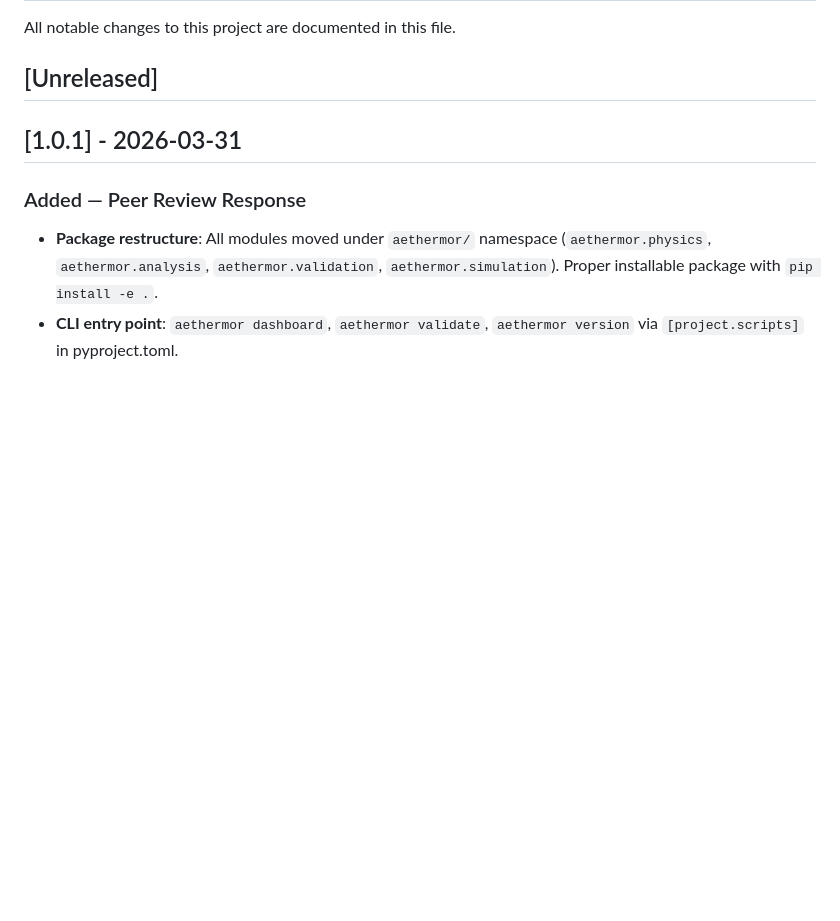
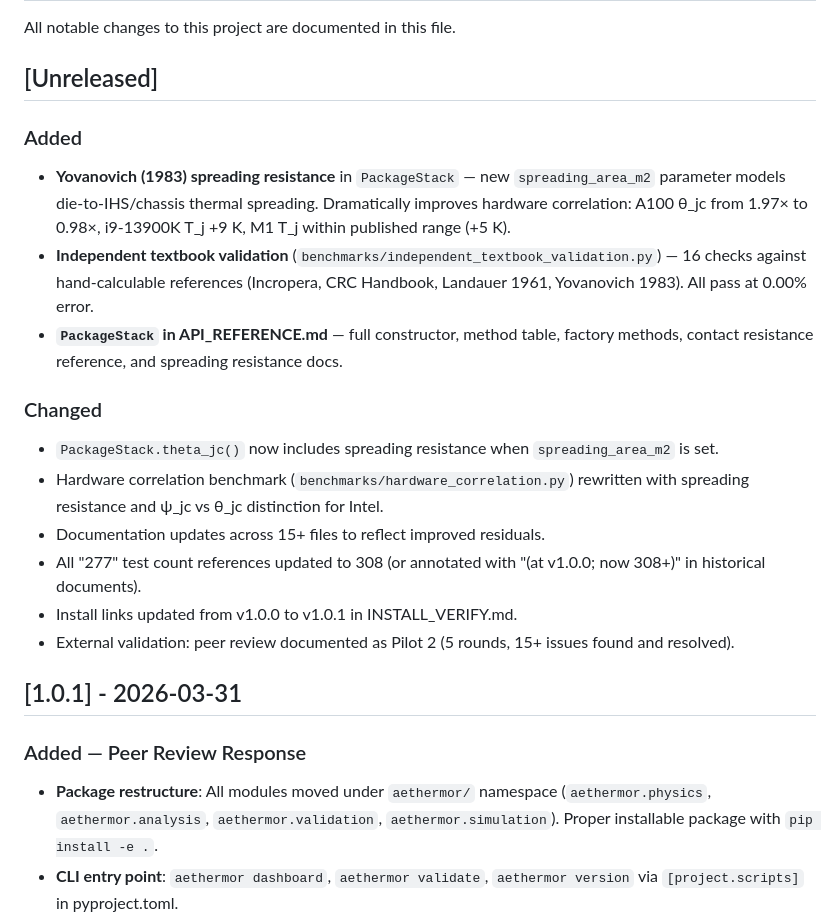
Before and after one commit to Yoder23/aethermor, a Markdown page: CHANGELOG.md, the part around the change. Drawn GitHub-style; blank space fills up the shorter version.

```diff
--- a/CHANGELOG.md
+++ b/CHANGELOG.md
@@ -3,6 +3,29 @@
 All notable changes to this project are documented in this file.
 
 ## [Unreleased]
+
+### Added
+- **Yovanovich (1983) spreading resistance** in `PackageStack` — new
+  `spreading_area_m2` parameter models die-to-IHS/chassis thermal spreading.
+  Dramatically improves hardware correlation: A100 θ_jc from 1.97× to 0.98×,
+  i9-13900K T_j +9 K, M1 T_j within published range (+5 K).
+- **Independent textbook validation** (`benchmarks/independent_textbook_validation.py`)
+  — 16 checks against hand-calculable references (Incropera, CRC Handbook,
+  Landauer 1961, Yovanovich 1983). All pass at 0.00% error.
+- **`PackageStack` in API_REFERENCE.md** — full constructor, method table,
+  factory methods, contact resistance reference, and spreading resistance docs.
+
+### Changed
+- `PackageStack.theta_jc()` now includes spreading resistance when
+  `spreading_area_m2` is set.
+- Hardware correlation benchmark (`benchmarks/hardware_correlation.py`)
+  rewritten with spreading resistance and ψ_jc vs θ_jc distinction for Intel.
+- Documentation updates across 15+ files to reflect improved residuals.
+- All "277" test count references updated to 308 (or annotated with
+  "(at v1.0.0; now 308+)" in historical documents).
+- Install links updated from v1.0.0 to v1.0.1 in INSTALL_VERIFY.md.
+- External validation: peer review documented as Pilot 2 (5 rounds,
+  15+ issues found and resolved).
 
 ## [1.0.1] - 2026-03-31
 
```
Also changed, not shown: RELEASE_NOTES_v1.0.0.md (+7 -1 lines), docs/EXTERNAL_VALIDATION.md (+33 -0 lines).
